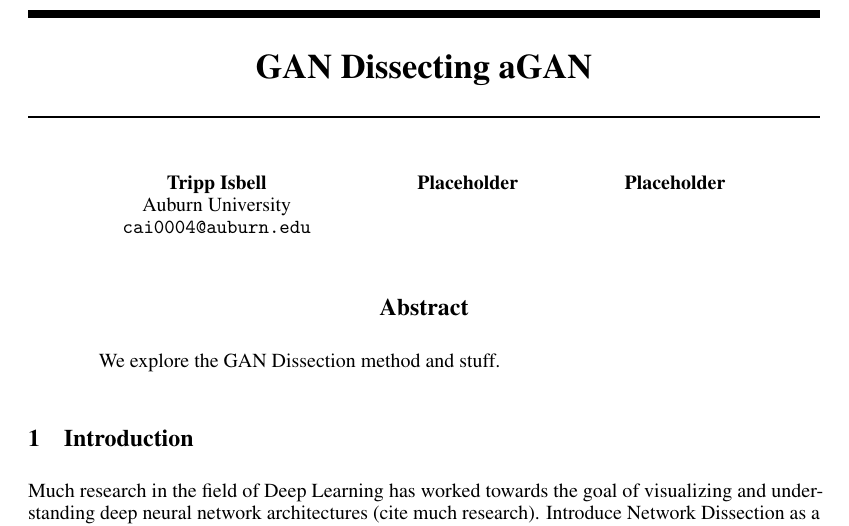
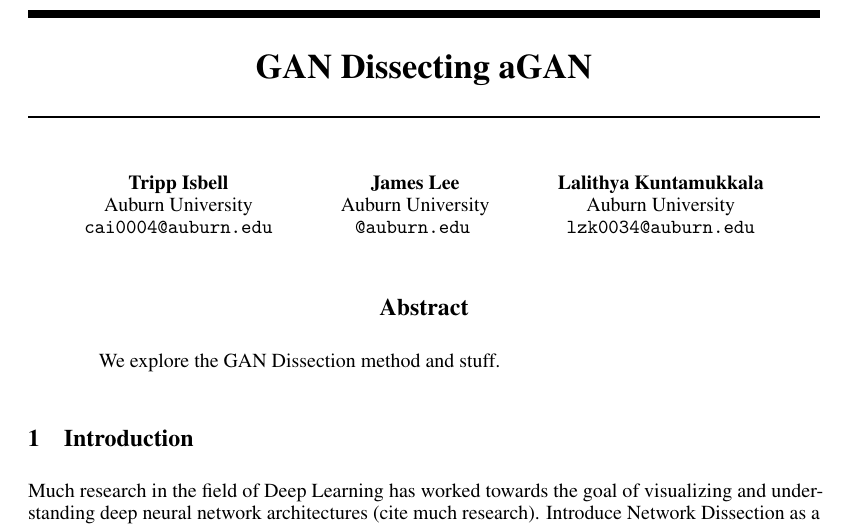
Before and after one commit to Lalithya03/DLP, a LaTeX paper (report/report.tex): part of page 1 of 2, cut so that both start at the same text. Compiled offline with pdfLaTeX.

Commit message:
Update report.tex

```diff
--- a/report/report.tex
+++ b/report/report.tex
@@ -46,9 +46,13 @@
   \texttt{cai0004@auburn.edu} \\
   %% Add other stamps here
   \And
-  Placeholder \\
+  James Lee\\
+  Auburn University\\
+  \texttt{@auburn.edu} \
   \And
-  Placeholder \\
+  Lalithya Kuntamukkala\\
+  Auburn University\\
+  \texttt{lzk0034@auburn.edu} \\
   % examples of more authors
   % \And
   % Coauthor \\
```
